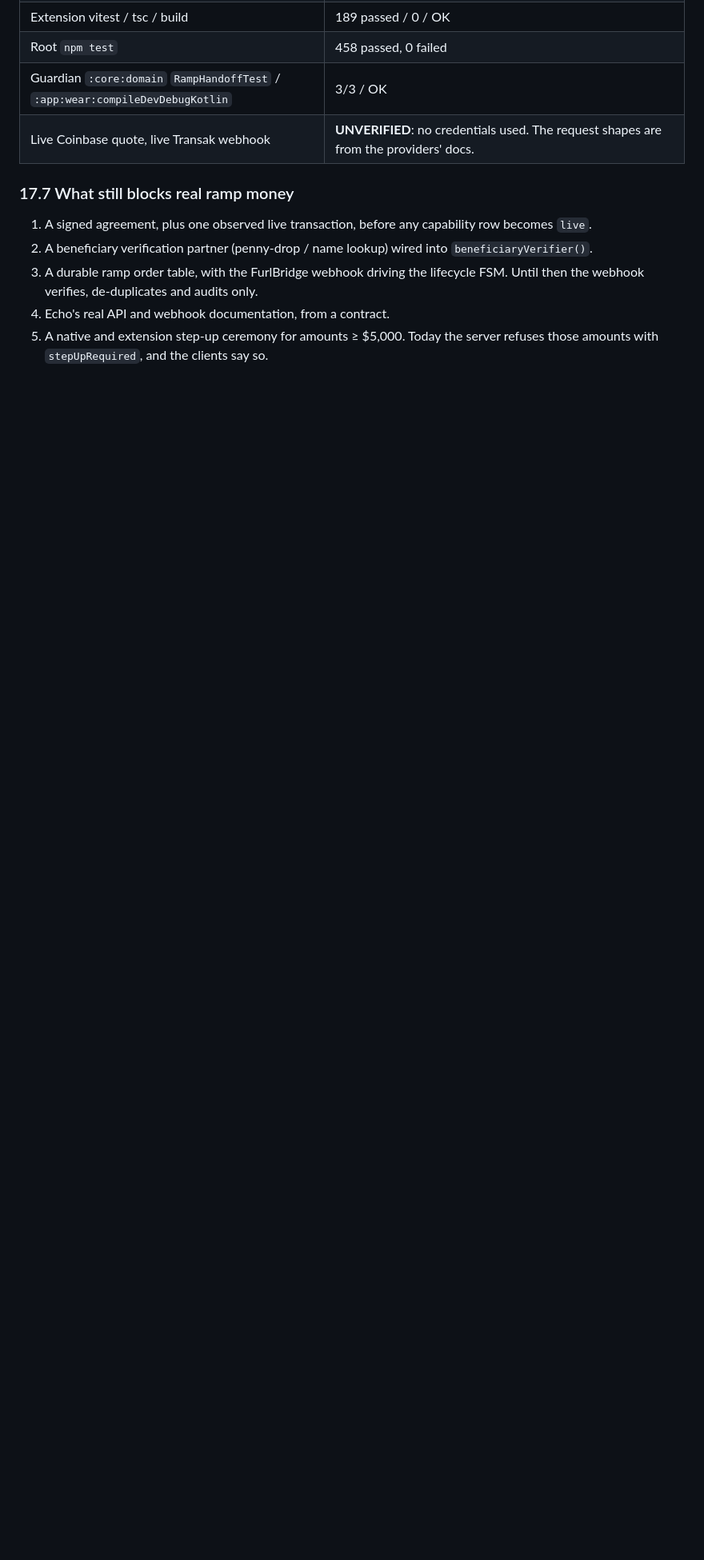
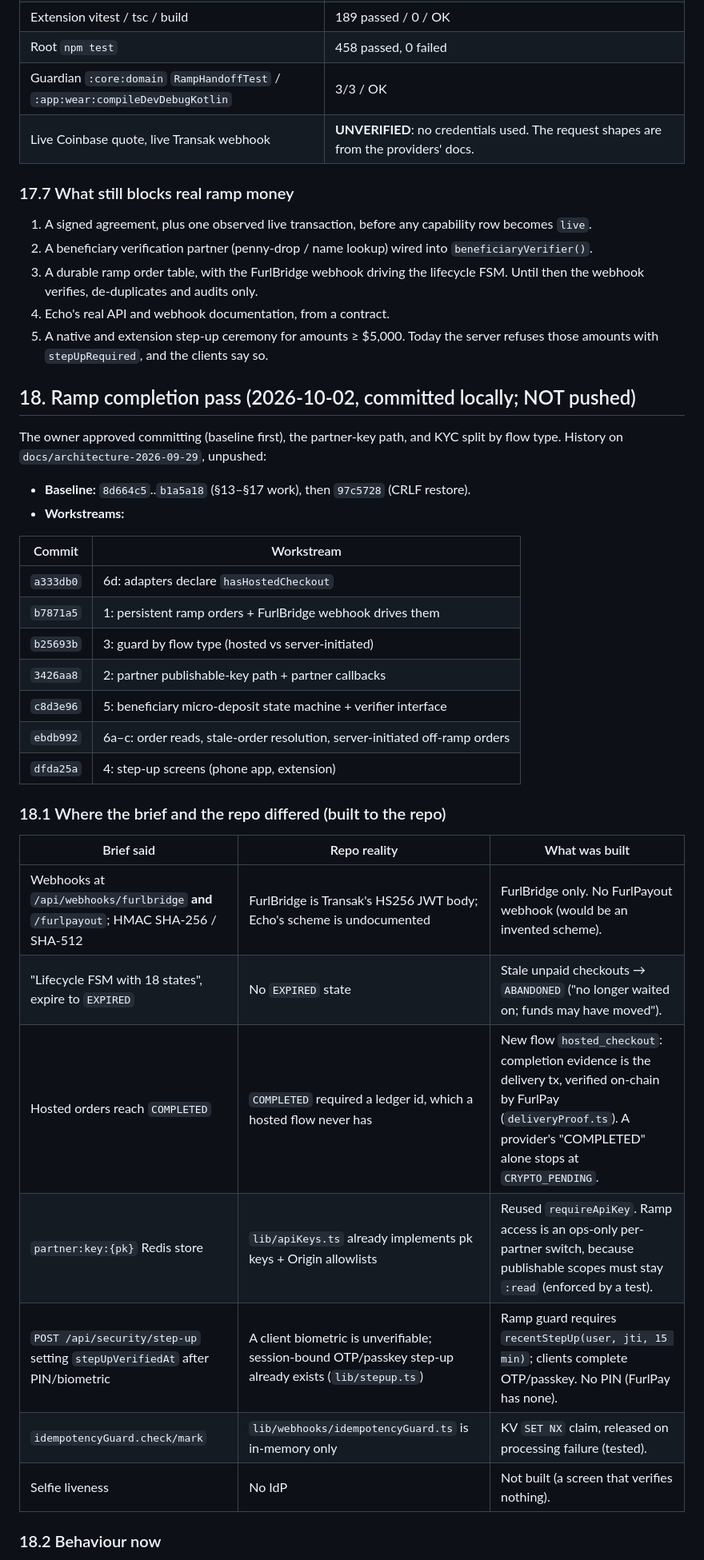
Before and after one commit to FurlPay/furlpay, a Markdown page: docs/release/PRODUCTION_READINESS_FINAL.md, the part around one of its changes. Shown at 80% size. Drawn GitHub-style; blank space fills up the shorter version.

Commit message:
docs: release readiness §18 (ramp completion pass)

```diff
--- a/docs/release/PRODUCTION_READINESS_FINAL.md
+++ b/docs/release/PRODUCTION_READINESS_FINAL.md
@@ -983,3 +983,35 @@ Another session left a ramp implementation in the working tree: adapters, capabi
 3. A durable ramp order table, with the FurlBridge webhook driving the lifecycle FSM. Until then the webhook verifies, de-duplicates and audits only.
 4. Echo's real API and webhook documentation, from a contract.
 5. A native and extension step-up ceremony for amounts ≥ $5,000. Today the server refuses those amounts with `stepUpRequired`, and the clients say so.
+
+## 18. Ramp completion pass (2026-10-02, committed locally; NOT pushed)
+
+The owner approved committing (baseline first), the partner-key path, and KYC split by flow type. History on `docs/architecture-2026-09-29`, unpushed:
+
+- **Baseline:** `8d664c5`..`b1a5a18` (§13–§17 work), then `97c5728` (CRLF restore).
+- **Workstreams:**
+
+| Commit | Workstream |
+|---|---|
+| `a333db0` | 6d: adapters declare `hasHostedCheckout` |
+| `b7871a5` | 1: persistent ramp orders + FurlBridge webhook drives them |
+| `b25693b` | 3: guard by flow type (hosted vs server-initiated) |
+| `3426aa8` | 2: partner publishable-key path + partner callbacks |
+| `c8d3e96` | 5: beneficiary micro-deposit state machine + verifier interface |
+| `ebdb992` | 6a–c: order reads, stale-order resolution, server-initiated off-ramp orders |
+| `dfda25a` | 4: step-up screens (phone app, extension) |
+
+### 18.1 Where the brief and the repo differed (built to the repo)
+
+| Brief said | Repo reality | What was built |
+|---|---|---|
+| Webhooks at `/api/webhooks/furlbridge` **and** `/furlpayout`; HMAC SHA-256 / SHA-512 | FurlBridge is Transak's HS256 JWT body; Echo's scheme is undocumented | FurlBridge only. No FurlPayout webhook (would be an invented scheme). |
+| "Lifecycle FSM with 18 states", expire to `EXPIRED` | No `EXPIRED` state | Stale unpaid checkouts → `ABANDONED` ("no longer waited on; funds may have moved"). |
+| Hosted orders reach `COMPLETED` | `COMPLETED` required a ledger id, which a hosted flow never has | New flow `hosted_checkout`: completion evidence is the delivery tx, verified on-chain by FurlPay (`deliveryProof.ts`). A provider's "COMPLETED" alone stops at `CRYPTO_PENDING`. |
+| `partner:key:{pk}` Redis store | `lib/apiKeys.ts` already implements pk keys + Origin allowlists | Reused `requireApiKey`. Ramp access is an ops-only per-partner switch, because publishable scopes must stay `:read` (enforced by a test). |
+| `POST /api/security/step-up` setting `stepUpVerifiedAt` after PIN/biometric | A client biometric is unverifiable; session-bound OTP/passkey step-up already exists (`lib/stepup.ts`) | Ramp guard requires `recentStepUp(user, jti, 15 min)`; clients complete OTP/passkey. No PIN (FurlPay has none). |
+| `idempotencyGuard.check/mark` | `lib/webhooks/idempotencyGuard.ts` is in-memory only | KV `SET NX` claim, released on processing failure (tested). |
+| Selfie liveness | No IdP | Not built (a screen that verifies nothing). |
+
+### 18.2 Behaviour now
+
```
Also changed, not shown: other parts of docs/release/PRODUCTION_READINESS_FINAL.md (+40 -0 lines).
